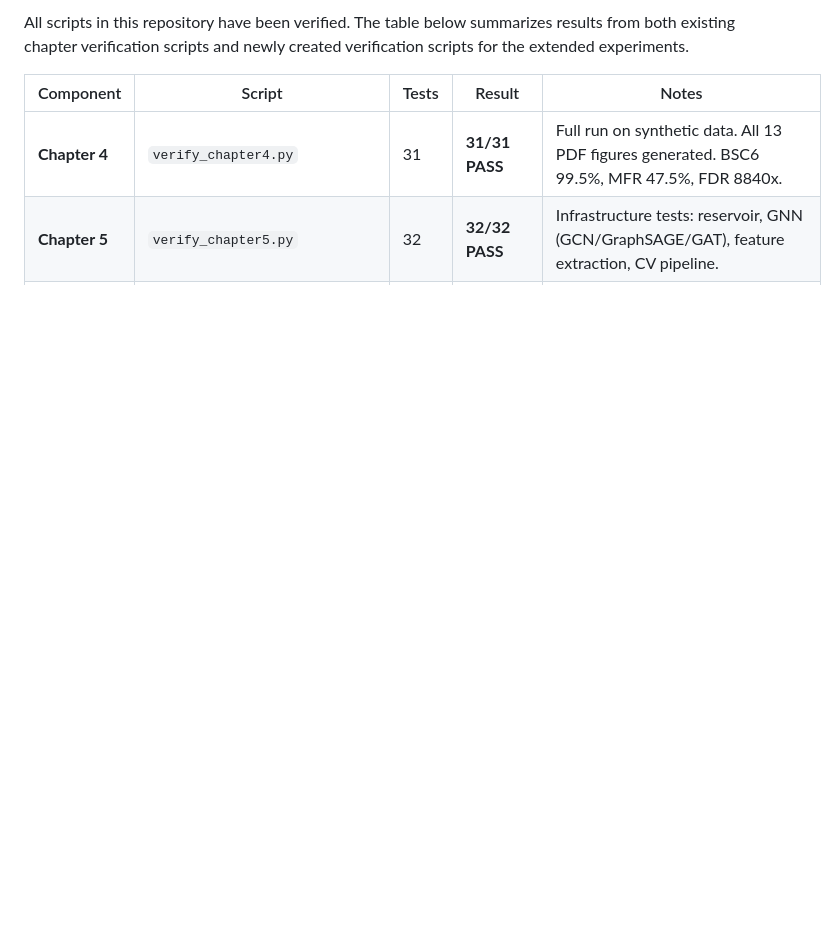
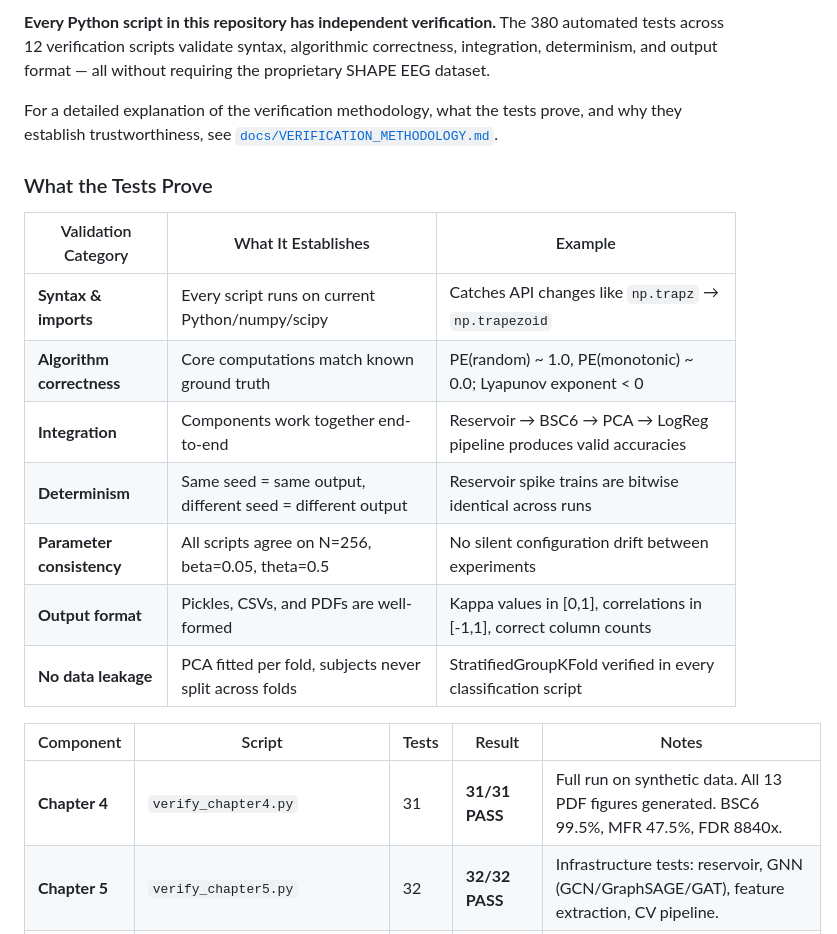
Before and after one commit to TheAwesomeAndy/dissoAdventureExperiments, a Markdown page: README.md, the part around one of its changes. Drawn GitHub-style; blank space fills up the shorter version.

```diff
--- a/README.md
+++ b/README.md
@@ -94,5 +100,19 @@ dissoAdventureExperiments/
 
-All scripts in this repository have been verified. The table below summarizes results from both existing chapter verification scripts and newly created verification scripts for the extended experiments.
+**Every Python script in this repository has independent verification.** The 380 automated tests across 12 verification scripts validate syntax, algorithmic correctness, integration, determinism, and output format — all without requiring the proprietary SHAPE EEG dataset.
+
+For a detailed explanation of the verification methodology, what the tests prove, and why they establish trustworthiness, see [`docs/VERIFICATION_METHODOLOGY.md`](docs/VERIFICATION_METHODOLOGY.md).
+
+### What the Tests Prove
+
+| Validation Category | What It Establishes | Example |
+|---|---|---|
+| **Syntax & imports** | Every script runs on current Python/numpy/scipy | Catches API changes like `np.trapz` → `np.trapezoid` |
+| **Algorithm correctness** | Core computations match known ground truth | PE(random) ~ 1.0, PE(monotonic) ~ 0.0; Lyapunov exponent < 0 |
+| **Integration** | Components work together end-to-end | Reservoir → BSC6 → PCA → LogReg pipeline produces valid accuracies |
+| **Determinism** | Same seed = same output, different seed = different output | Reservoir spike trains are bitwise identical across runs |
+| **Parameter consistency** | All scripts agree on N=256, beta=0.05, theta=0.5 | No silent configuration drift between experiments |
+| **Output format** | Pickles, CSVs, and PDFs are well-formed | Kappa values in [0,1], correlations in [-1,1], correct column counts |
+| **No data leakage** | PCA fitted per fold, subjects never split across folds | StratifiedGroupKFold verified in every classification script |
 
 | Component | Script | Tests | Result | Notes |
 |-----------|--------|-------|--------|-------|
```
Also changed, not shown: other parts of README.md (+13 -7 lines), docs/VERIFICATION_METHODOLOGY.md (added, +239 -0 lines).
